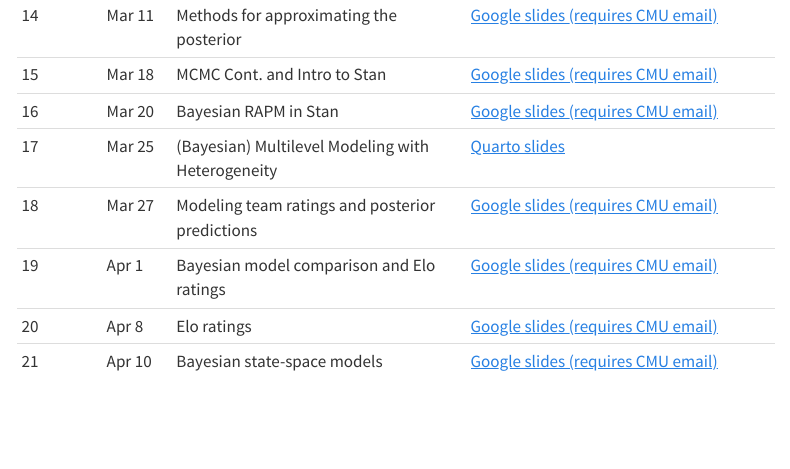
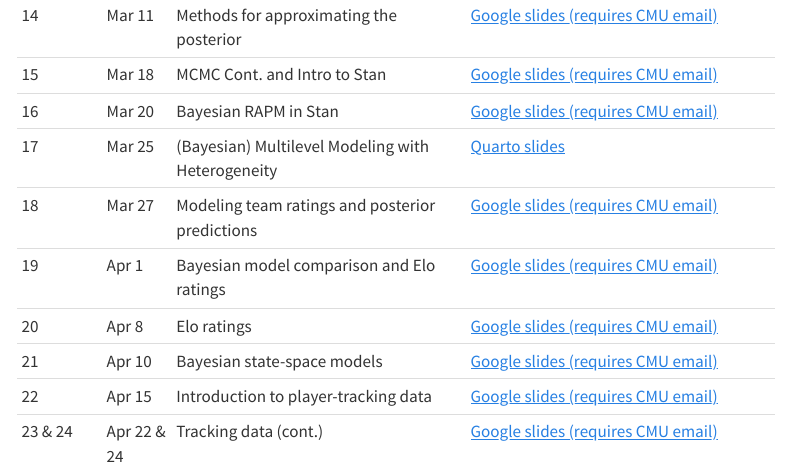
Before and after one commit to ryurko/cmu-sportsanalytics-spring25, a Quarto document (lectures.qmd): the page in a window 1100 px wide, from 700 px down. Rendered offline with R 4.5, knitr and Pandoc in place of Quarto, with nearby package versions; menus at the side of the page are left out.

Commit message:
add link to final slides and demo for big data bowl

```diff
--- a/lectures.qmd
+++ b/lectures.qmd
@@ -25,3 +25,5 @@ title: "Lectures"
 | 19        | Apr 1  | Bayesian model comparison and Elo ratings | [Google slides (requires CMU email)](https://docs.google.com/presentation/d/1AyGBAYmQCJzgRzQ8oqh_4VjSPYjtLlnIfH7rSB3QKfs/edit?usp=sharing)        |
 | 20        | Apr 8  | Elo ratings | [Google slides (requires CMU email)](https://docs.google.com/presentation/d/1yM-ACr0l2oBGKGrLN3GHUYZYLHO2u8oyvM3eQpMuTJ8/edit?usp=sharing)        |
 | 21        | Apr 10  | Bayesian state-space models | [Google slides (requires CMU email)](https://docs.google.com/presentation/d/1AKxAxNcnicogqKaadM9Dedsi7ZHOYFt0AjfHuMflQzk/edit?usp=sharing)        |
+| 22        | Apr 15  | Introduction to player-tracking data | [Google slides (requires CMU email)](https://docs.google.com/presentation/d/1iKtlEfPl3pBqF8ZvTLnlTk0O1fb_NJKKJ4Aqse-cvE4/edit?usp=sharing)        |
+| 23 & 24   | Apr 22 & 24 | Tracking data (cont.) | [Google slides (requires CMU email)](https://docs.google.com/presentation/d/1qB1xbkz8aFBRgVJown3ebGiaoGLpKoc-5h-n3faQjfo/edit?usp=sharing)
```
Also changed, not shown: demos.qmd (+1 -0 lines).
